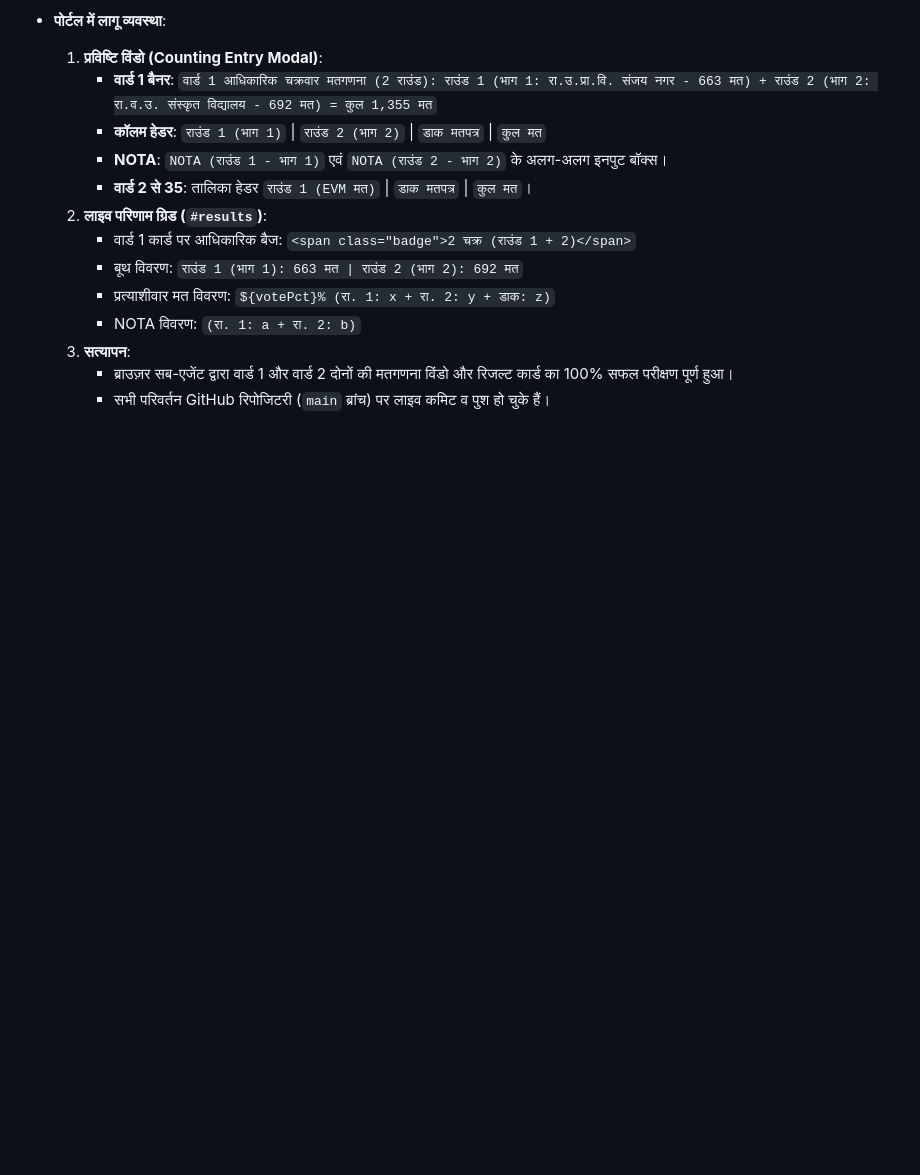
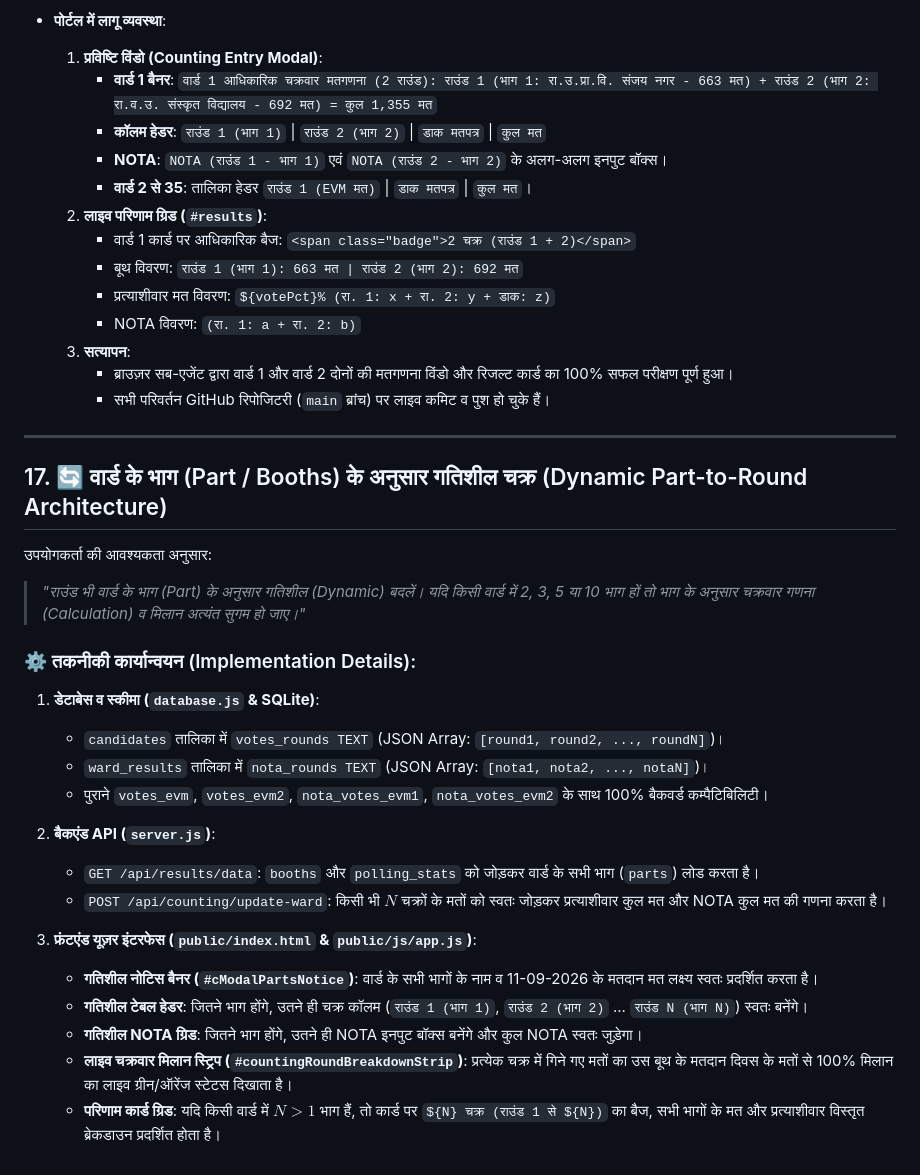
Before and after one commit to Mahendrac2/election-sumerpur-2026, a Markdown page: walkthrough.md, the part around the change. Rendered like a GitHub page; blank space fills up the shorter version.

Commit message:
docs: document dynamic part-to-round architecture in walkthrough.md

```diff
--- a/walkthrough.md
+++ b/walkthrough.md
@@ -210,3 +210,28 @@
   3. **सत्यापन**:
      - ब्राउज़र सब-एजेंट द्वारा वार्ड 1 और वार्ड 2 दोनों की मतगणना विंडो और रिजल्ट कार्ड का 100% सफल परीक्षण पूर्ण हुआ।
      - सभी परिवर्तन GitHub रिपोजिटरी (`main` ब्रांच) पर लाइव कमिट व पुश हो चुके हैं।
+
+---
+
+## 17. 🔄 वार्ड के भाग (Part / Booths) के अनुसार गतिशील चक्र (Dynamic Part-to-Round Architecture)
+
+उपयोगकर्ता की आवश्यकता अनुसार:
+> *"राउंड भी वार्ड के भाग (Part) के अनुसार गतिशील (Dynamic) बदलें। यदि किसी वार्ड में 2, 3, 5 या 10 भाग हों तो भाग के अनुसार चक्रवार गणना (Calculation) व मिलान अत्यंत सुगम हो जाए।"*
+
+### ⚙️ तकनीकी कार्यान्वयन (Implementation Details):
+
+1. **डेटाबेस व स्कीमा (`database.js` & SQLite)**:
+   - `candidates` तालिका में `votes_rounds TEXT` (JSON Array: `[round1, round2, ..., roundN]`)।
+   - `ward_results` तालिका में `nota_rounds TEXT` (JSON Array: `[nota1, nota2, ..., notaN]`)।
+   - पुराने `votes_evm`, `votes_evm2`, `nota_votes_evm1`, `nota_votes_evm2` के साथ 100% बैकवर्ड कम्पैटिबिलिटी।
+
+2. **बैकएंड API (`server.js`)**:
+   - `GET /api/results/data`: `booths` और `polling_stats` को जोड़कर वार्ड के सभी भाग (`parts`) लोड करता है।
+   - `POST /api/counting/update-ward`: किसी भी $N$ चक्रों के मतों को स्वतः जोड़कर प्रत्याशीवार कुल मत और NOTA कुल मत की गणना करता है।
+
+3. **फ्रंटएंड यूज़र इंटरफेस (`public/index.html` & `public/js/app.js`)**:
+   - **गतिशील नोटिस बैनर (`#cModalPartsNotice`)**: वार्ड के सभी भागों के नाम व 11-09-2026 के मतदान मत लक्ष्य स्वतः प्रदर्शित करता है।
+   - **गतिशील टेबल हेडर**: जितने भाग होंगे, उतने ही चक्र कॉलम (`राउंड 1 (भाग 1)`, `राउंड 2 (भाग 2)` ... `राउंड N (भाग N)`) स्वतः बनेंगे।
+   - **गतिशील NOTA ग्रिड**: जितने भाग होंगे, उतने ही NOTA इनपुट बॉक्स बनेंगे और कुल NOTA स्वतः जुड़ेगा।
+   - **लाइव चक्रवार मिलान स्ट्रिप (`#countingRoundBreakdownStrip`)**: प्रत्येक चक्र में गिने गए मतों का उस बूथ के मतदान दिवस के मतों से 100% मिलान का लाइव ग्रीन/ऑरेंज स्टेटस दिखाता है।
+   - **परिणाम कार्ड ग्रिड**: यदि किसी वार्ड में $N > 1$ भाग हैं, तो कार्ड पर `${N} चक्र (राउंड 1 से ${N})` का बैज, सभी भागों के मत और प्रत्याशीवार विस्तृत ब्रेकडाउन प्रदर्शित होता है।
```
